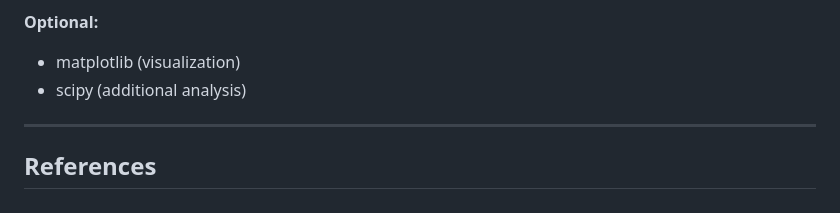
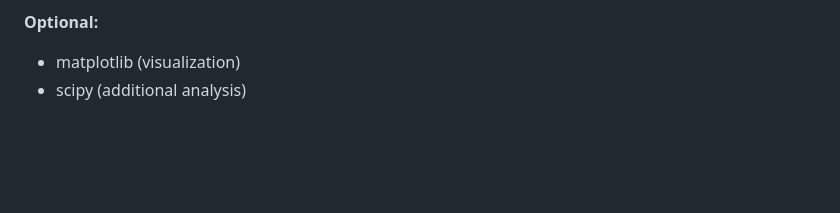
Before and after one commit to codegithubka/CSS_Project, a Markdown page: README.md, the part around the change. Drawn GitHub-style; blank space fills up the shorter version.

Commit message:
Clean up README by removing references section
Removed references section and optional dependencies.

```diff
--- a/README.md
+++ b/README.md
@@ -290,7 +290,3 @@ Metadata files (`phase{N}_metadata.json`) accompany each results file with confi
 **Optional:**
 - matplotlib (visualization)
 - scipy (additional analysis)
-
----
-
-## References
```
